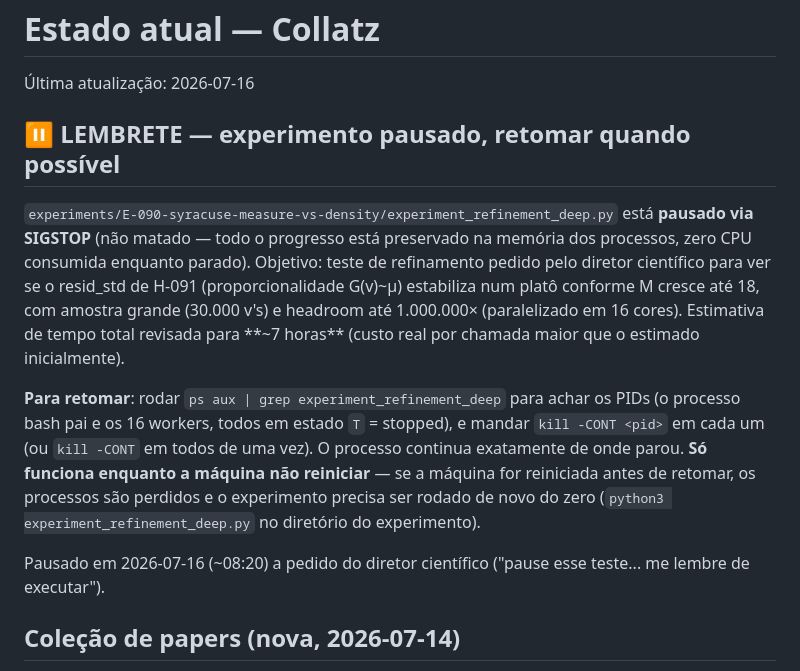
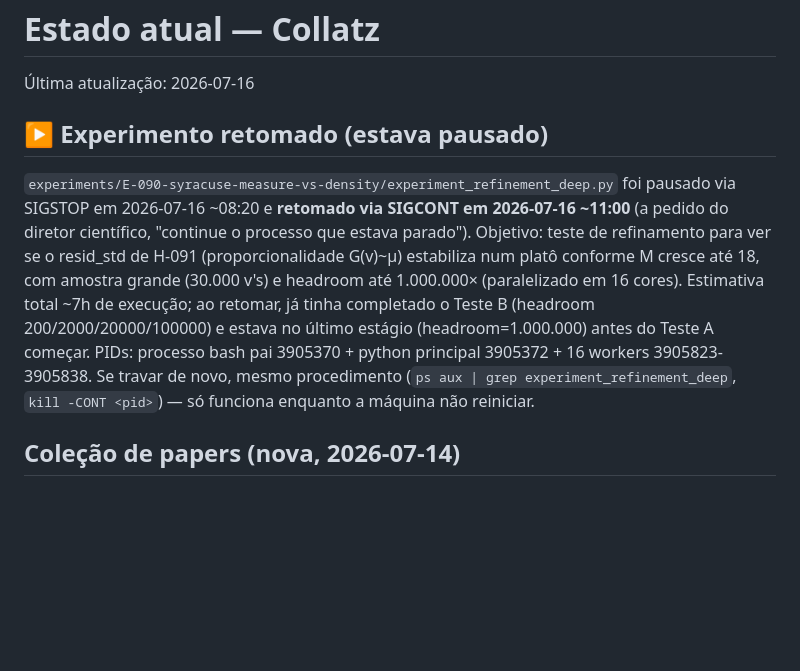
Before and after one commit to rat/collatz, a Markdown page: projects/collatz/STATE.md, the part around the change. Rendered like a GitHub page; blank space fills up the shorter version.

Commit message:
Retoma experimento de refinamento pausado (H-091)

```diff
--- a/projects/collatz/STATE.md
+++ b/projects/collatz/STATE.md
@@ -2,29 +2,21 @@
 
 Última atualização: 2026-07-16
 
-## ⏸ LEMBRETE — experimento pausado, retomar quando possível
+## ▶ Experimento retomado (estava pausado)
 
 `experiments/E-090-syracuse-measure-vs-density/experiment_refinement_deep.py`
-está **pausado via SIGSTOP** (não matado — todo o progresso está preservado
-na memória dos processos, zero CPU consumida enquanto parado). Objetivo:
-teste de refinamento pedido pelo diretor científico para ver se o
-resid_std de H-091 (proporcionalidade G(v)~μ) estabiliza num platô
-conforme M cresce até 18, com amostra grande (30.000 v's) e headroom
-até 1.000.000× (paralelizado em 16 cores). Estimativa de tempo total
-revisada para **~7 horas** (custo real por chamada maior que o estimado
-inicialmente).
-
-**Para retomar**: rodar `ps aux | grep experiment_refinement_deep` para
-achar os PIDs (o processo bash pai e os 16 workers, todos em estado `T`
-= stopped), e mandar `kill -CONT <pid>` em cada um (ou `kill -CONT` em
-todos de uma vez). O processo continua exatamente de onde parou. **Só
-funciona enquanto a máquina não reiniciar** — se a máquina for
-reiniciada antes de retomar, os processos são perdidos e o experimento
-precisa ser rodado de novo do zero (`python3 experiment_refinement_deep.py`
-no diretório do experimento).
-
-Pausado em 2026-07-16 (~08:20) a pedido do diretor científico ("pause
-esse teste... me lembre de executar").
+foi pausado via SIGSTOP em 2026-07-16 ~08:20 e **retomado via SIGCONT
+em 2026-07-16 ~11:00** (a pedido do diretor científico, "continue o
+processo que estava parado"). Objetivo: teste de refinamento para ver
+se o resid_std de H-091 (proporcionalidade G(v)~μ) estabiliza num
+platô conforme M cresce até 18, com amostra grande (30.000 v's) e
+headroom até 1.000.000× (paralelizado em 16 cores). Estimativa total
+~7h de execução; ao retomar, já tinha completado o Teste B (headroom
+200/2000/20000/100000) e estava no último estágio (headroom=1.000.000)
+antes do Teste A começar. PIDs: processo bash pai 3905370 + python
+principal 3905372 + 16 workers 3905823-3905838. Se travar de novo,
+mesmo procedimento (`ps aux | grep experiment_refinement_deep`,
+`kill -CONT <pid>`) — só funciona enquanto a máquina não reiniciar.
 
 ## Coleção de papers (nova, 2026-07-14)
 
```
